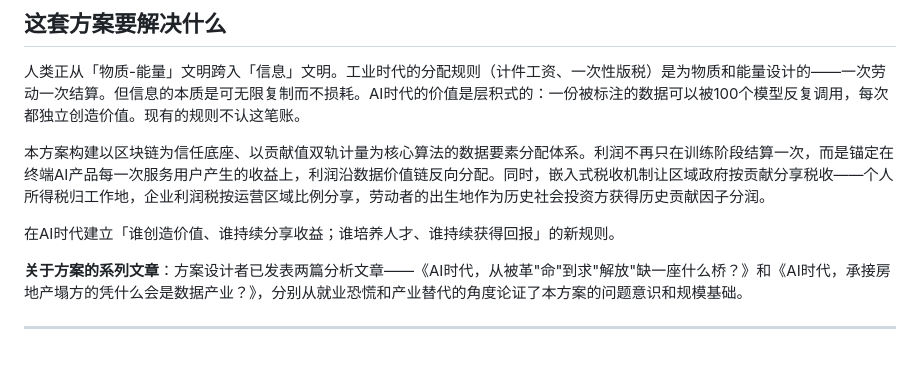
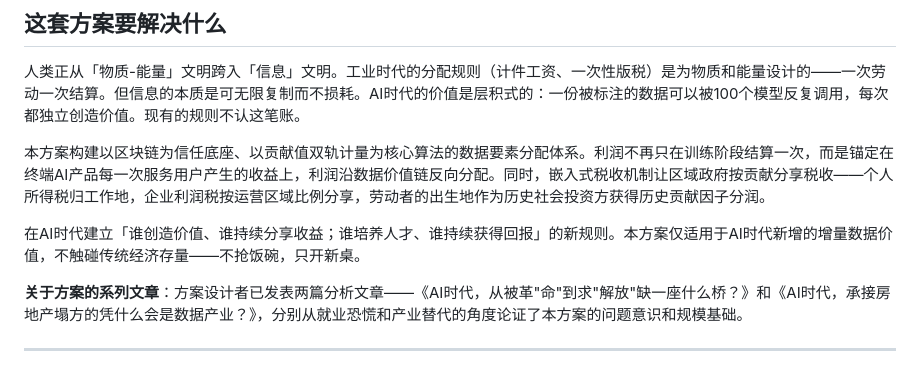
Before and after one commit to Willsgao/data-contribution-economy, a Markdown page: README.md, the part around the change. GitHub-like rendering.

Commit message:
README: 问题描述段尾强调'分增量不分存量'核心策略

```diff
--- a/README.md
+++ b/README.md
@@ -14,7 +14,7 @@
 
 本方案构建以区块链为信任底座、以贡献值双轨计量为核心算法的数据要素分配体系。利润不再只在训练阶段结算一次，而是锚定在终端AI产品每一次服务用户产生的收益上，利润沿数据价值链反向分配。同时，嵌入式税收机制让区域政府按贡献分享税收——个人所得税归工作地，企业利润税按运营区域比例分享，劳动者的出生地作为历史社会投资方获得历史贡献因子分润。
 
-在AI时代建立「谁创造价值、谁持续分享收益；谁培养人才、谁持续获得回报」的新规则。
+在AI时代建立「谁创造价值、谁持续分享收益；谁培养人才、谁持续获得回报」的新规则。本方案仅适用于AI时代新增的增量数据价值，不触碰传统经济存量——不抢饭碗，只开新桌。
 
 **关于方案的系列文章**：方案设计者已发表两篇分析文章——《AI时代，从被革"命"到求"解放"缺一座什么桥？》和《AI时代，承接房地产塌方的凭什么会是数据产业？》，分别从就业恐慌和产业替代的角度论证了本方案的问题意识和规模基础。
 
```
